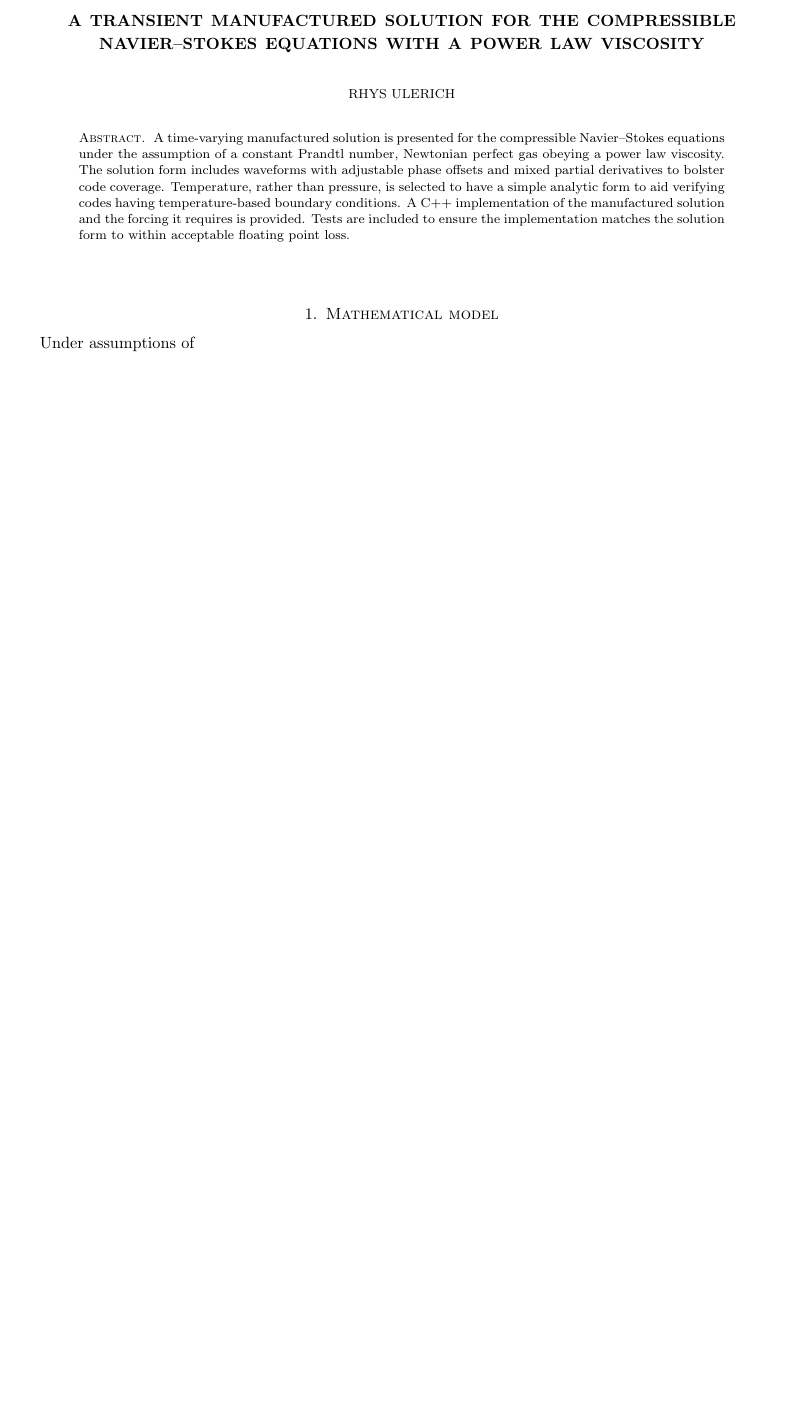
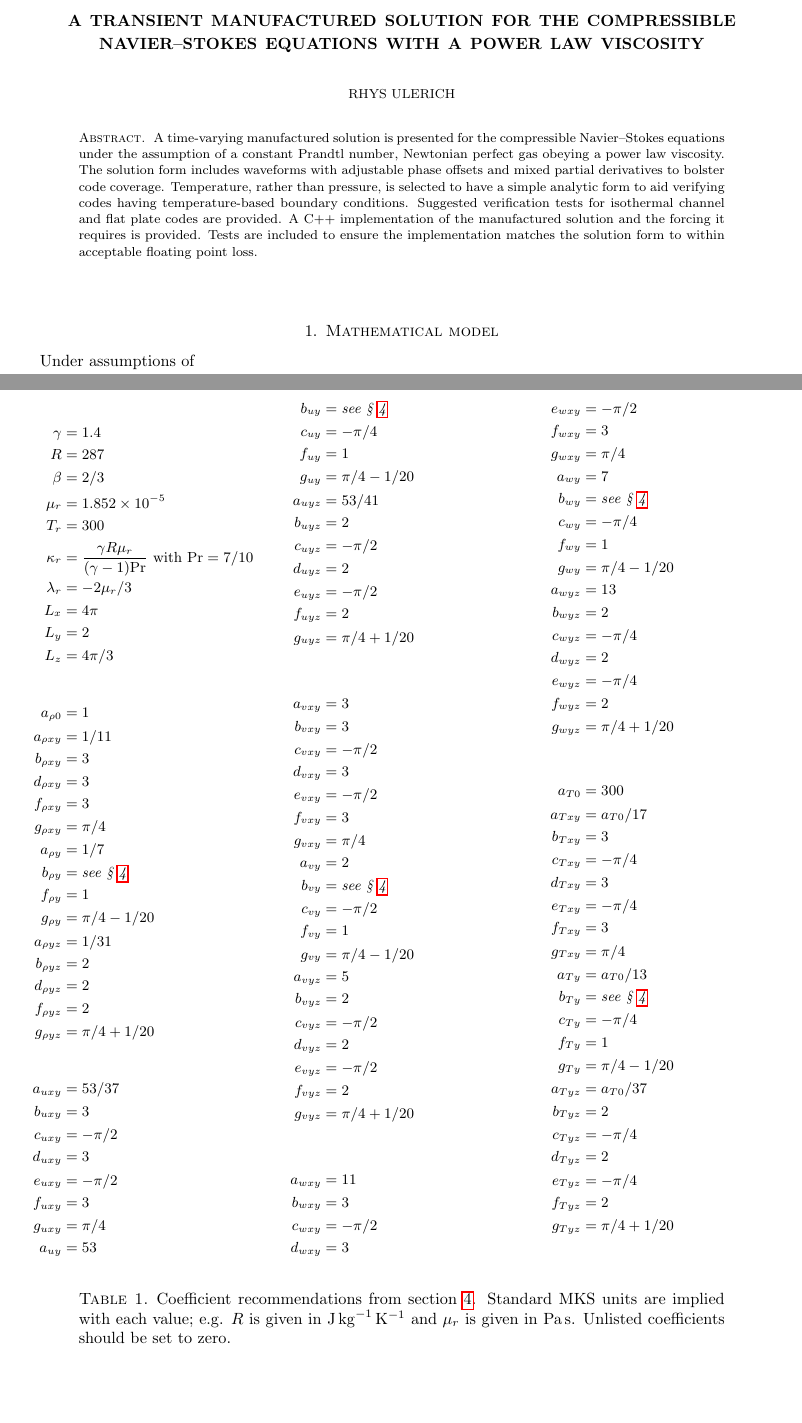
Before and after one commit to manufactured-solutions/analytical, a LaTeX paper (navier_stokes_comp_transient_powerlaw/writeup.tex): part of page 1 of 6 before the commit and two parts of pages 1 and 7 of 7 after it, the two joined at a grey line, cut so that both start at the same text, the shorter picture padded with empty space. Compiled offline with pdfLaTeX.

Commit message:
masa: #1747 add coeffs to writeup

```diff
--- a/navier_stokes_comp_transient_powerlaw/writeup.tex
+++ b/navier_stokes_comp_transient_powerlaw/writeup.tex
@@ -7,7 +7,10 @@
 \usepackage{fullpage}
 \usepackage{hyperref}
 \usepackage{listings}
+\usepackage{multicol}
+\usepackage{siunitx}
 \usepackage{verbatim}
+\usepackage{varioref}
 
 \newcommand{\tensor}[1]{\accentset{\leftrightarrow}{#1}}
 
@@ -37,10 +40,11 @@ Newtonian perfect gas obeying a power law viscosity.  The solution form
 includes waveforms with adjustable phase offsets and mixed partial derivatives
 to bolster code coverage.  Temperature, rather than pressure, is selected to
 have a simple analytic form to aid verifying codes having temperature-based
-boundary conditions.  A C++ implementation of the manufactured solution and the
-forcing it requires is provided.  Tests are included to ensure the
-implementation matches the solution form to within acceptable floating point
-loss.
+boundary conditions.  Suggested verification tests for isothermal channel and
+flat plate codes are provided.  A C++ implementation of the manufactured
+solution and the forcing it requires is provided.  Tests are included to ensure
+the implementation matches the solution form to within acceptable floating
+point loss.
 \end{abstract}
 
 \maketitle
@@ -187,4 +229,129 @@ README:
 
 \verbatiminput{README}
 
+\begin{table}[p]
+\allowdisplaybreaks
+\begin{multicols}{3}
+\begin{small}
+\begin{align*}
+\gamma &= \num{1.4} \\
+R &= 287 \\
+\beta &= 2 / 3 \\
+\mu_r &= \num{1.852e-5} \\
+T_r &= 300 \\
+\kappa_r & = \frac{\gamma R \mu_r}{(\gamma - 1) \mbox{Pr}}
+             \text{ with }\mbox{Pr} = 7/10 \\
+\lambda_r & = - 2 \mu_r / 3 \\
+L_x &= 4 \pi \\
+L_y &= 2 \\
+L_z &= 4 \pi / 3 \\
+\intertext{}
+a_{\rho{}0} &= 1 \\
+a_{\rho{}xy} &= 1 / 11 \\
+b_{\rho{}xy} &= 3 \\
+d_{\rho{}xy} &= 3 \\
+f_{\rho{}xy} &= 3 \\
+g_{\rho{}xy} &= \pi / 4 \\
+a_{\rho{}y} &= 1 / 7 \\
+b_{\rho{}y} &= \text{\emph{see \textsection{}~\ref{sec:suggest}}} \\
+f_{\rho{}y} &= 1 \\
+g_{\rho{}y} &= \pi / 4 - 1 / 20 \\
+a_{\rho{}yz} &= 1 / 31 \\
+b_{\rho{}yz} &= 2 \\
+d_{\rho{}yz} &= 2 \\
+f_{\rho{}yz} &= 2 \\
+g_{\rho{}yz} &= \pi / 4 + 1 / 20 \\
+\intertext{}
+a_{uxy} &= 53 / 37 \\
+b_{uxy} &= 3 \\
+c_{uxy} &= - \pi / 2 \\
+d_{uxy} &= 3 \\
+e_{uxy} &= - \pi / 2 \\
+f_{uxy} &= 3 \\
+g_{uxy} &= \pi / 4 \\
+a_{uy} &= 53 \\
+b_{uy} &= \text{\emph{see \textsection{}~\ref{sec:suggest}}} \\
+c_{uy} &= -\pi / 4 \\
+f_{uy} &= 1 \\
+g_{uy} &= \pi / 4 - 1 / 20 \\
+a_{uyz} &= 53 / 41 \\
+b_{uyz} &= 2 \\
+c_{uyz} &= - \pi / 2 \\
+d_{uyz} &= 2 \\
+e_{uyz} &= - \pi / 2 \\
+f_{uyz} &= 2 \\
+g_{uyz} &= \pi / 4 + 1 / 20 \\
+\intertext{}
+a_{vxy} &= 3 \\
+b_{vxy} &= 3 \\
+c_{vxy} & = - \pi / 2 \\
+d_{vxy} & = 3         \\
+e_{vxy} & = - \pi / 2 \\
+f_{vxy} &= 3 \\
+g_{vxy} &= \pi / 4 \\
+a_{vy} &= 2 \\
+b_{vy} &= \text{\emph{see \textsection{}~\ref{sec:suggest}}} \\
+c_{vy} &= - \pi / 2 \\
+f_{vy} &= 1 \\
+g_{vy} &= \pi / 4 - 1 / 20 \\
+a_{vyz} &= 5 \\
+b_{vyz} &= 2 \\
+c_{vyz} &= -\pi / 2 \\
+d_{vyz} &= 2 \\
+e_{vyz} &= -\pi / 2 \\
+f_{vyz} &= 2 \\
+g_{vyz} &= \pi / 4 + 1 / 20 \\
+\intertext{}
+a_{wxy} &= 11 \\
+b_{wxy} &= 3 \\
+c_{wxy} &= -\pi / 2 \\
+d_{wxy} &= 3 \\
+e_{wxy} &= -\pi / 2 \\
+f_{wxy} &= 3 \\
+g_{wxy} &= \pi / 4 \\
+a_{wy} &= 7 \\
+b_{wy} &= \text{\emph{see \textsection{}~\ref{sec:suggest}}} \\
+c_{wy} &= - \pi / 4 \\
+f_{wy} &= 1 \\
+g_{wy} &= \pi / 4 - 1 / 20 \\
+a_{wyz} &= 13 \\
+b_{wyz} &= 2 \\
+c_{wyz} &= - \pi / 4 \\
+d_{wyz} &= 2 \\
+e_{wyz} &= - \pi / 4 \\
+f_{wyz} &= 2 \\
+g_{wyz} &= \pi / 4 + 1 / 20 \\
+\intertext{}
+a_{T0} &= 300 \\
+a_{Txy} &= a_{T0} / 17 \\
+b_{Txy} &= 3 \\
+c_{Txy} &= - \pi / 4 \\
+d_{Txy} &= 3 \\
+e_{Txy} &= - \pi / 4 \\
+f_{Txy} &= 3 \\
+g_{Txy} &= \pi / 4 \\
+a_{Ty} &= a_{T0} / 13 \\
+b_{Ty} &= \text{\emph{see \textsection{}~\ref{sec:suggest}}} \\
+c_{Ty} &= - \pi / 4 \\
+f_{Ty} &= 1 \\
+g_{Ty} &= \pi / 4 - 1 / 20 \\
+a_{Tyz} &= a_{T0} / 37 \\
+b_{Tyz} &= 2 \\
+c_{Tyz} &= - \pi / 4 \\
+d_{Tyz} &= 2 \\
+e_{Tyz} &= - \pi / 4 \\
+f_{Tyz} &= 2 \\
+g_{Tyz} &= \pi / 4 + 1 / 20 \\
+\end{align*}
+\end{small}
+\end{multicols}
+\caption{Coefficient recommendations from section~\ref{sec:suggest}.
+         Standard MKS units are implied with each value; e.g.
+         $R$ is given in
+         \si{\joule\per\kilo\gram\per\kelvin} and $\mu_r$ is given in
+         \si{\pascal\second}.
+         Unlisted coefficients should be set to zero.
+         \label{tbl:auxcoeff}}
+\end{table}
+
 \end{document}
```
Also changed, not shown: navier_stokes_comp_transient_powerlaw/writeup.tex (40 more changed lines), 2 other files.
